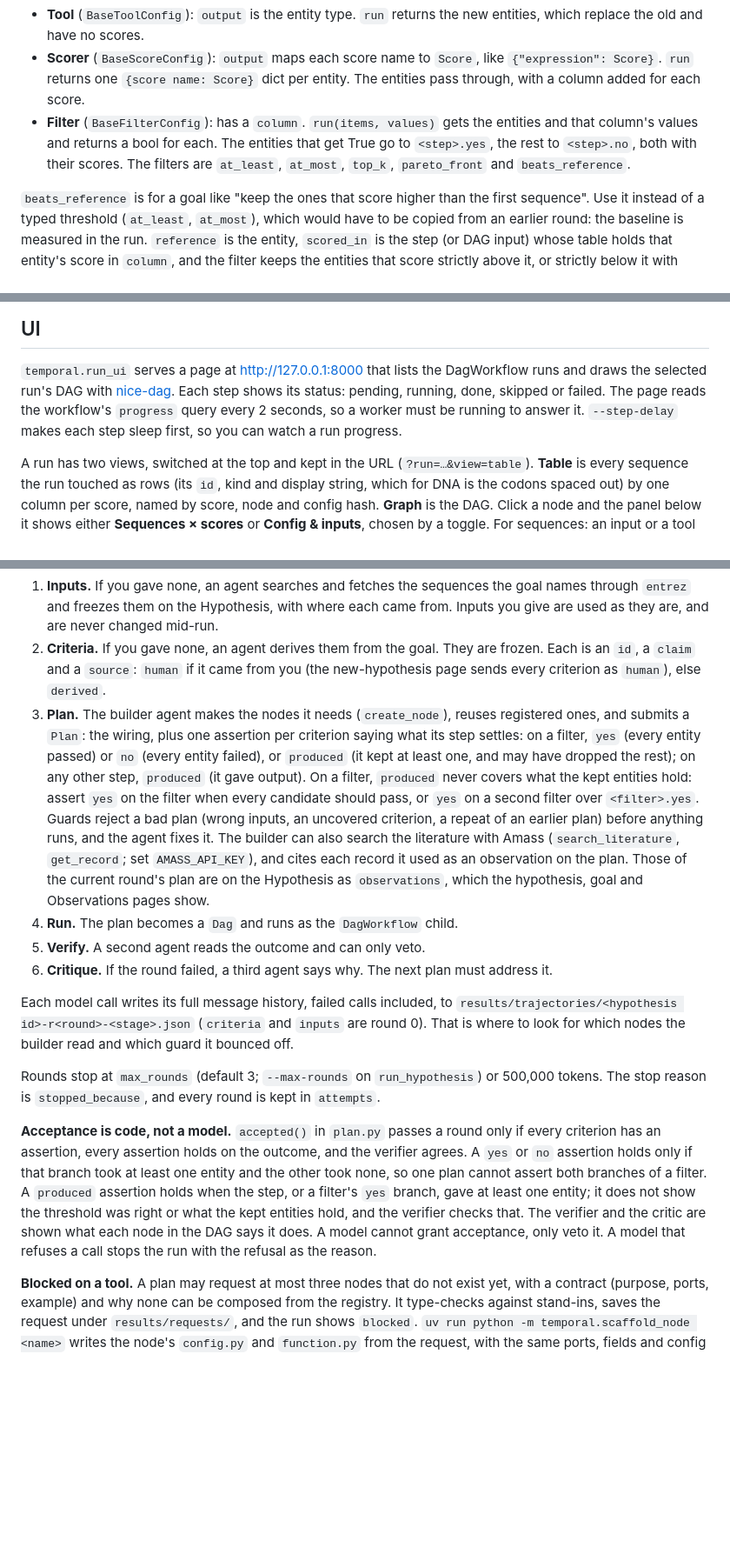
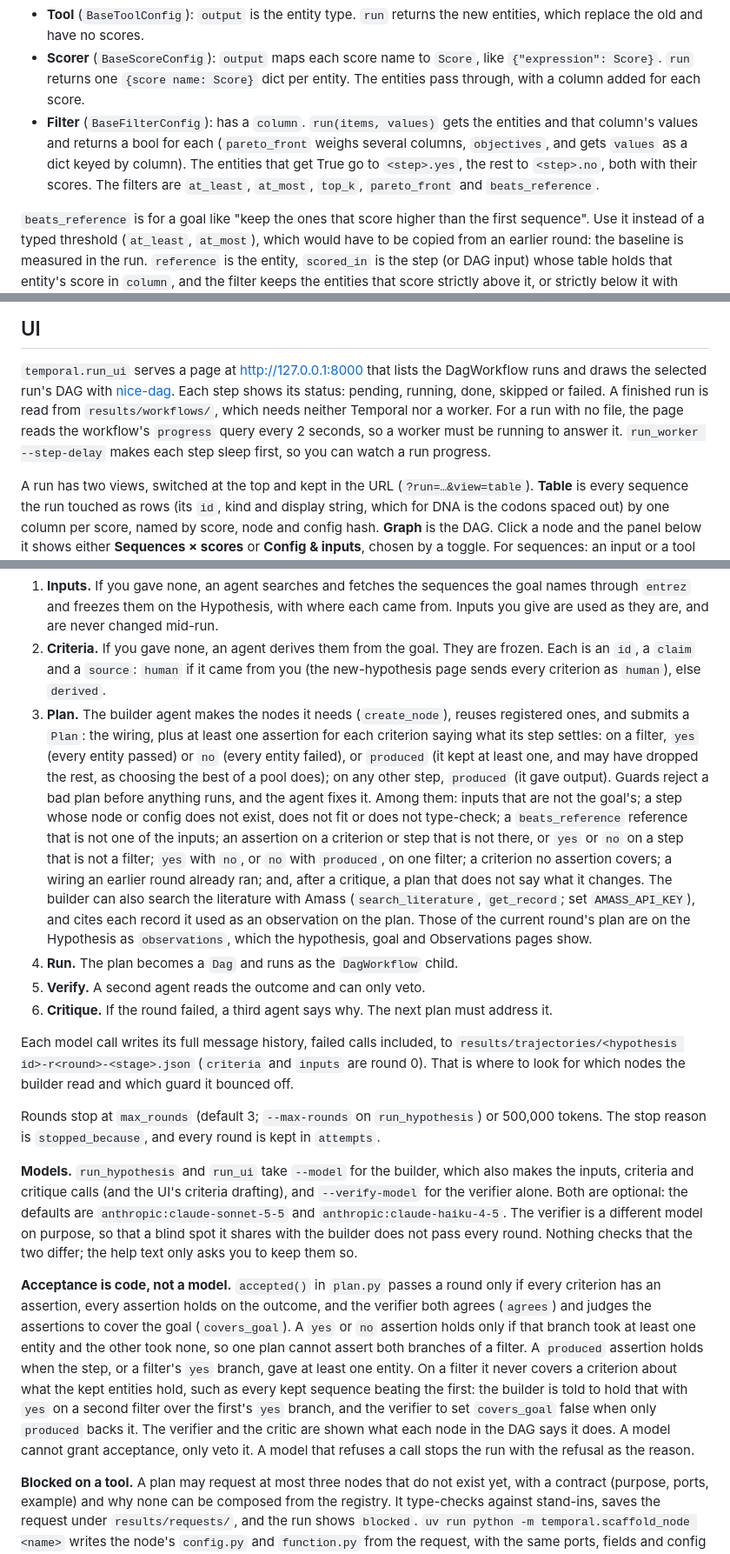
Before and after one commit to s-smits/hypothesis, a Markdown page: README.md, 3 parts joined by grey strips. Shown at 87% size. Drawn GitHub-style; blank space fills up the shorter version.

Commit message:
Docs sweep: CLI defaults, acceptance, plan checks, start errors, save
Also which snapshots are marked as such.

```diff
--- a/README.md
+++ b/README.md
@@ -84,9 +85,11 @@ There are three kinds of node:
   `{"expression": Score}`. `run` returns one `{score name: Score}` dict per entity. The
   entities pass through, with a column added for each score.
 - **Filter** (`BaseFilterConfig`): has a `column`. `run(items, values)` gets the
-  entities and that column's values and returns a bool for each. The entities that get
-  True go to `<step>.yes`, the rest to `<step>.no`, both with their scores. The filters
-  are `at_least`, `at_most`, `top_k`, `pareto_front` and `beats_reference`.
+  entities and that column's values and returns a bool for each (`pareto_front` weighs
+  several columns, `objectives`, and gets `values` as a dict keyed by column). The
+  entities that get True go to `<step>.yes`, the rest to `<step>.no`, both with their
+  scores. The filters are `at_least`, `at_most`, `top_k`, `pareto_front` and
+  `beats_reference`.
 
 `beats_reference` is for a goal like "keep the ones that score higher than the first
 sequence". Use it instead of a typed threshold (`at_least`, `at_most`), which would have to be
@@ -153,9 +157,11 @@ uv run python -m temporal.run_worker
 
 `temporal.run_ui` serves a page at http://127.0.0.1:8000 that lists the DagWorkflow
 runs and draws the selected run's DAG with [nice-dag](https://github.com/eBay/nice-dag).
-Each step shows its status: pending, running, done, skipped or failed. The page reads
-the workflow's `progress` query every 2 seconds, so a worker must be running to answer
-it. `--step-delay` makes each step sleep first, so you can watch a run progress.
+Each step shows its status: pending, running, done, skipped or failed. A finished run is
+read from `results/workflows/`, which needs neither Temporal nor a worker. For a run
+with no file, the page reads the workflow's `progress` query every 2 seconds, so a worker must be
+running to answer it. `run_worker --step-delay` makes each step sleep first, so you can watch
+a run progress.
 
 A run has two views, switched at the top and kept in the URL (`?run=…&view=table`).
 **Table** is every sequence the run touched as rows (its `id`, kind and display string,
@@ -252,14 +262,17 @@ workflow. Only the model calls are non-deterministic, and each is an activity:
 2. **Criteria.** If you gave none, an agent derives them from the goal. They are frozen.
    Each is an `id`, a `claim` and a `source`: `human` if it came from you (the new-hypothesis page sends every criterion as `human`), else `derived`.
 3. **Plan.** The builder agent makes the nodes it needs (`create_node`), reuses
-   registered ones, and submits a `Plan`: the wiring, plus one assertion per criterion
-   saying what its step settles: on a filter, `yes` (every entity passed) or `no` (every
-   entity failed), or `produced` (it kept at least one, and may have dropped the rest);
-   on any other step, `produced` (it gave output). On a filter, `produced` never covers
-   what the kept entities hold: assert `yes` on the filter when every candidate should
-   pass, or `yes` on a second filter over `<filter>.yes`. Guards reject a
-   bad plan (wrong inputs, an uncovered criterion, a repeat of an earlier plan) before
-   anything runs, and the agent fixes it.
+   registered ones, and submits a `Plan`: the wiring, plus at least one assertion for each
+   criterion saying what its step settles: on a filter, `yes` (every entity passed) or `no`
+   (every entity failed), or `produced` (it kept at least one, and may have dropped the
+   rest, as choosing the best of a pool does); on any other step, `produced` (it gave
+   output). Guards reject a bad plan before anything runs, and the agent fixes it. Among
+   them: inputs that are not the goal's; a step whose node or config does not exist, does
+   not fit or does not type-check; a `beats_reference` reference that is not one of the
+   inputs; an assertion on a criterion or step that is not there, or `yes` or `no` on a
+   step that is not a filter; `yes` with `no`, or `no` with `produced`, on one filter; a
+   criterion no assertion covers; a wiring an earlier round already ran; and, after a
+   critique, a plan that does not say what it changes.
    The builder can also search the literature with Amass (`search_literature`,
    `get_record`; set `AMASS_API_KEY`), and cites each record it used as an observation
    on the plan. Those of the current round's plan are on the Hypothesis as
@@ -275,13 +288,24 @@ where to look for which nodes the builder read and which guard it bounced off.
 Rounds stop at `max_rounds` (default 3; `--max-rounds` on `run_hypothesis`) or 500,000 tokens. The stop reason is
 `stopped_because`, and every round is kept in `attempts`.
 
+**Models.** `run_hypothesis` and `run_ui` take `--model` for the builder, which also makes the
+inputs, criteria and critique calls (and the UI's criteria drafting), and `--verify-model` for
+the verifier alone. Both are optional: the defaults are `anthropic:claude-sonnet-5-5` and
+`anthropic:claude-haiku-4-5`. The verifier is a different model on purpose, so that a blind
+spot it shares with the builder does not pass every round. Nothing checks that the two differ;
+the help text only asks you to keep them so.
+
 **Acceptance is code, not a model.** `accepted()` in `plan.py` passes a round only if
 every criterion has an assertion, every assertion holds on the outcome, and the verifier
-agrees. A `yes` or `no` assertion holds only if that branch took at least one entity and the
-other took none, so one plan cannot assert both branches of a filter. A `produced` assertion
-holds when the step, or a filter's `yes` branch, gave at least one entity; it does not show
-the threshold was right or what the kept entities hold, and the verifier checks that.
-The verifier and the critic are shown what each node in the DAG says it does. A model cannot grant acceptance, only veto it. A model that refuses a call stops the run with the refusal as the reason.
+both agrees (`agrees`) and judges the assertions to cover the goal (`covers_goal`). A `yes` or
+`no` assertion holds only if that branch took at least one entity and the other took none, so
+one plan cannot assert both branches of a filter. A `produced` assertion holds when the step,
+or a filter's `yes` branch, gave at least one entity. On a filter it never covers a criterion
+about what the kept entities hold, such as every kept sequence beating the first: the builder
+is told to hold that with `yes` on a second filter over the first's `yes` branch, and the
+verifier to set `covers_goal` false when only `produced` backs it. The verifier and the critic
+are shown what each node in the DAG says it does. A model cannot grant acceptance, only veto it.
+A model that refuses a call stops the run with the refusal as the reason.
 
 **Blocked on a tool.** A plan may request at most three nodes that do not exist yet, with
 a contract (purpose, ports, example) and why none can be composed from the registry. It
```
Also changed, not shown: other parts of README.md (+15 -9 lines), AGENTS.md (+31 -12 lines).
